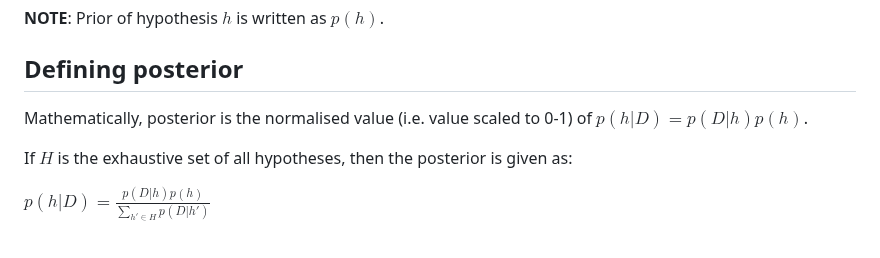
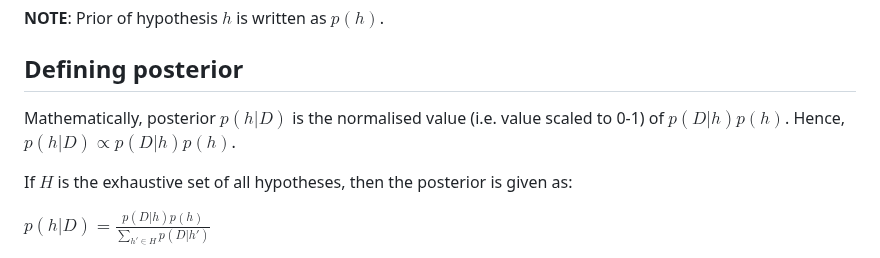
Before and after one commit to pranigopu/mastersProject, a Markdown page: NOTES.md, the part around the change. GitHub-like rendering.

```diff
--- a/NOTES.md
+++ b/NOTES.md
@@ -42,7 +42,7 @@ Defining priors can be controversial due to the ill-defined idea of "natural".
 **NOTE**: Prior of hypothesis $h$ is written as $p(h)$.
 
 ## Defining posterior
-Mathematically, posterior is the normalised value (i.e. value scaled to 0-1) of $p(h|D) = p(D|h) p(h)$.
+Mathematically, posterior  $p(h|D)$ is the normalised value (i.e. value scaled to 0-1) of $p(D|h) p(h)$. Hence, $p(h|D) \propto p(D|h) p(h)$.
 
 If $H$ is the exhaustive set of all hypotheses, then the posterior is given as:
 
```
